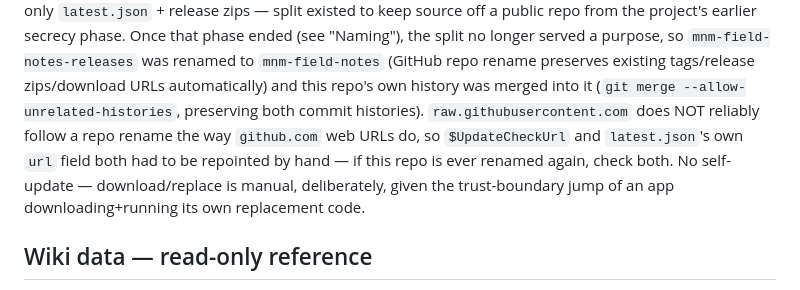
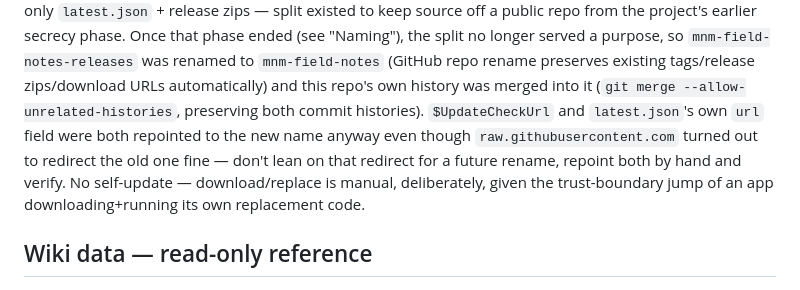
Before and after one commit to DistractibleD/mnm-field-notes, a Markdown page: CLAUDE.md, the part around the change. GitHub-like rendering.

Commit message:
Correct a wrong claim about raw.githubusercontent.com and repo renames
Co-Authored-By: Claude Sonnet 5 <noreply@anthropic.com>

```diff
--- a/CLAUDE.md
+++ b/CLAUDE.md
@@ -315,10 +315,10 @@ repo from the project's earlier secrecy phase. Once that phase ended (see "Namin
 split no longer served a purpose, so `mnm-field-notes-releases` was renamed to
 `mnm-field-notes` (GitHub repo rename preserves existing tags/release zips/download URLs
 automatically) and this repo's own history was merged into it (`git merge
---allow-unrelated-histories`, preserving both commit histories). `raw.githubusercontent.com`
-does NOT reliably follow a repo rename the way `github.com` web URLs do, so
-`$UpdateCheckUrl` and `latest.json`'s own `url` field both had to be repointed by hand — if
-this repo is ever renamed again, check both. No self-update — download/replace is manual,
+--allow-unrelated-histories`, preserving both commit histories). `$UpdateCheckUrl` and
+`latest.json`'s own `url` field were both repointed to the new name anyway even though
+`raw.githubusercontent.com` turned out to redirect the old one fine — don't lean on that
+redirect for a future rename, repoint both by hand and verify. No self-update — download/replace is manual,
 deliberately, given the
 trust-boundary jump of an app downloading+running its own replacement code.
 
```
